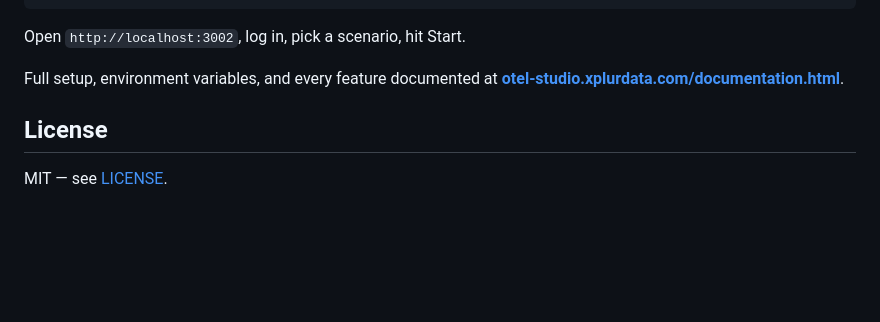
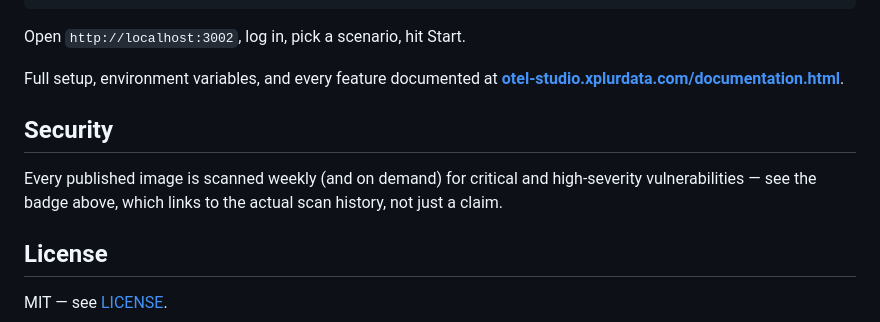
Before and after one commit to xplurdata/otel-studio, a Markdown page: README.md, the part around one of its changes. GitHub-like rendering; blank space fills up the shorter version.

```diff
--- a/README.md
+++ b/README.md
@@ -62,6 +64,9 @@ Open `http://localhost:3002`, log in, pick a scenario, hit Start.
 
 Full setup, environment variables, and every feature documented at **[otel-studio.xplurdata.com/documentation.html](https://otel-studio.xplurdata.com/documentation.html)**.
 
+## Security
+
+Every published image is scanned weekly (and on demand) for critical and high-severity vulnerabilities — see the badge above, which links to the actual scan history, not just a claim.
 
 ## License
 
```
Also changed, not shown: other parts of README.md (+2 -0 lines).
